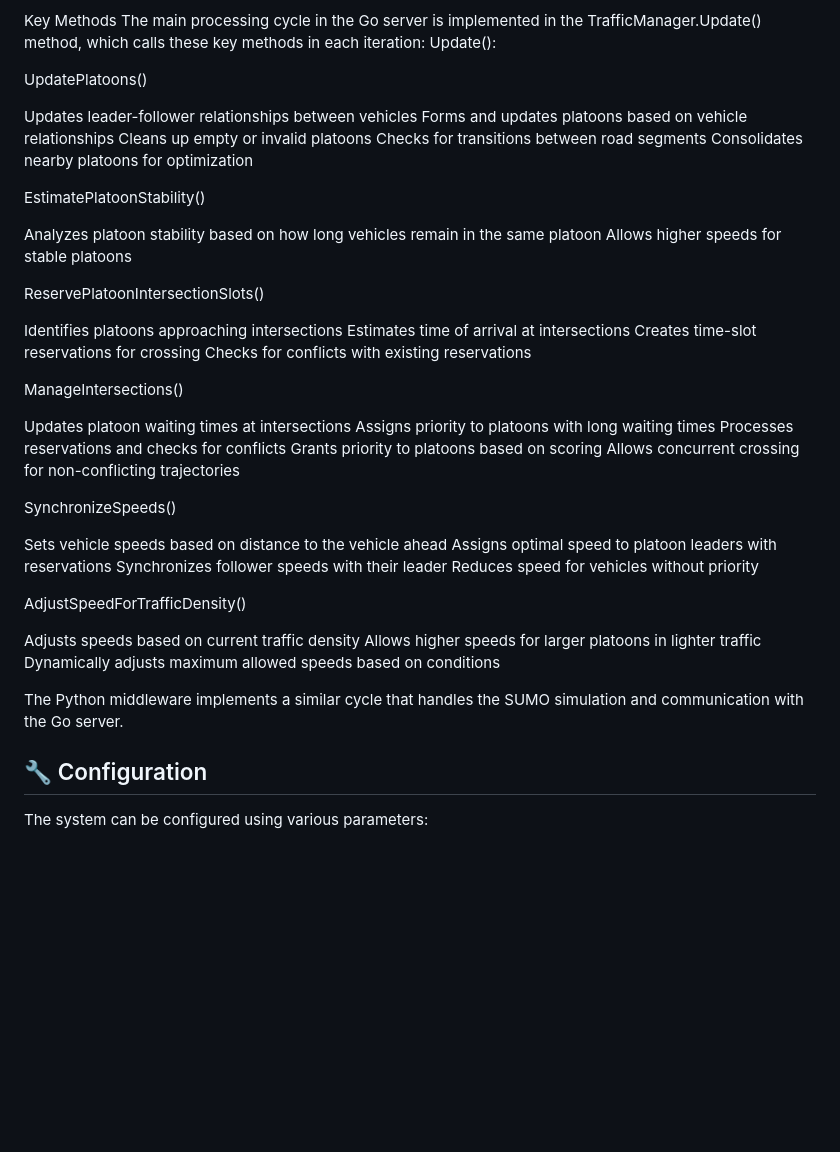
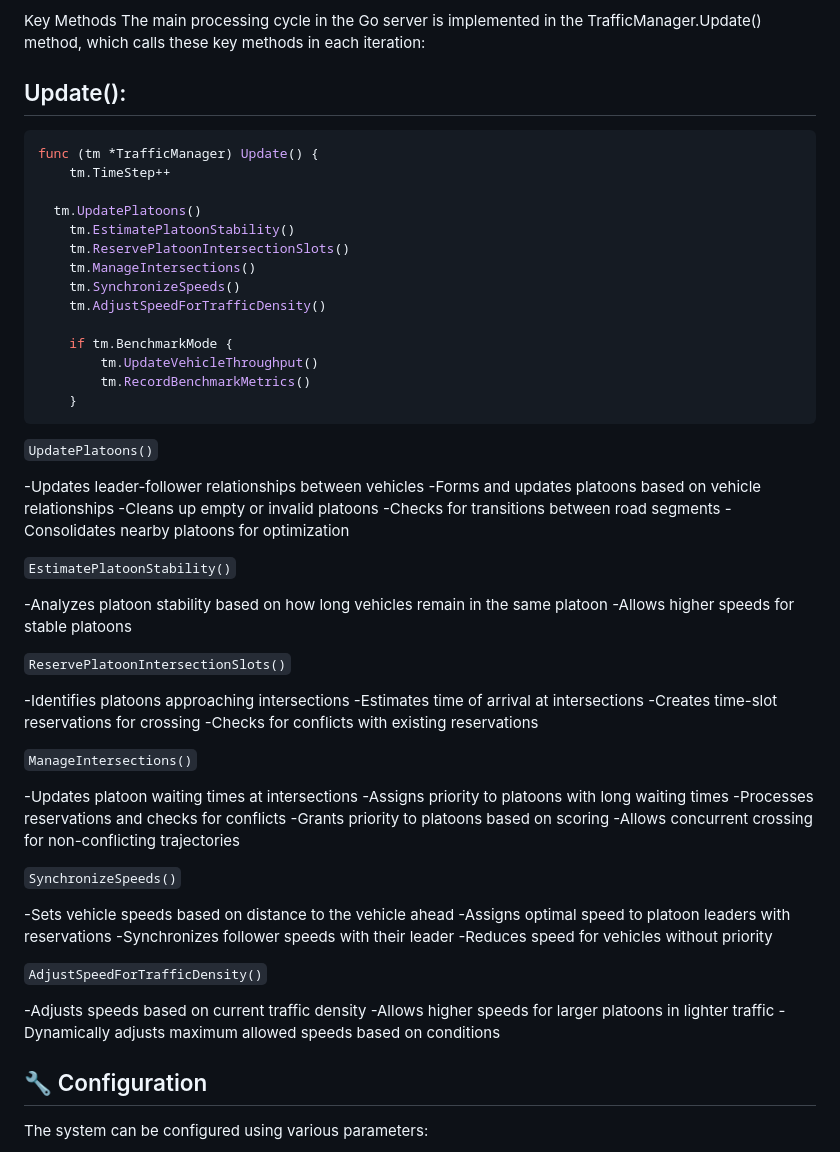
Before and after one commit to LukasLovas/VirtualPlatooningIntersectionControl, a Markdown page: README.md, the part around the change. Drawn GitHub-style; blank space fills up the shorter version.

````diff
--- a/README.md
+++ b/README.md
@@ -121,53 +121,67 @@ Visualization: Current state is displayed in SUMO and the web dashboard
 
 Key Methods
 The main processing cycle in the Go server is implemented in the TrafficManager.Update() method, which calls these key methods in each iteration:
-Update():
+## Update():
+```go
+func (tm *TrafficManager) Update() {
+	tm.TimeStep++
+
+  tm.UpdatePlatoons()
+	tm.EstimatePlatoonStability()
+	tm.ReservePlatoonIntersectionSlots()
+	tm.ManageIntersections()
+	tm.SynchronizeSpeeds()
+	tm.AdjustSpeedForTrafficDensity()
+
+	if tm.BenchmarkMode {
+		tm.UpdateVehicleThroughput()
+		tm.RecordBenchmarkMetrics()
+	}
+```
 
 
 
 
-UpdatePlatoons()
+`UpdatePlatoons()`
 
-Updates leader-follower relationships between vehicles
-Forms and updates platoons based on vehicle relationships
-Cleans up empty or invalid platoons
-Checks for transitions between road segments
-Consolidates nearby platoons for optimization
+-Updates leader-follower relationships between vehicles
+-Forms and updates platoons based on vehicle relationships
+-Cleans up empty or invalid platoons
+-Checks for transitions between road segments
+-Consolidates nearby platoons for optimization
 
-EstimatePlatoonStability()
+`EstimatePlatoonStability()`
 
-Analyzes platoon stability based on how long vehicles remain in the same platoon
-Allows higher speeds for stable platoons
+-Analyzes platoon stability based on how long vehicles remain in the same platoon
+-Allows higher speeds for stable platoons
 
-ReservePlatoonIntersectionSlots()
+`ReservePlatoonIntersectionSlots()`
 
-Identifies platoons approaching intersections
-Estimates time of arrival at intersections
-Creates time-slot reservations for crossing
-Checks for conflicts with existing reservations
+-Identifies platoons approaching intersections
+-Estimates time of arrival at intersections
+-Creates time-slot reservations for crossing
+-Checks for conflicts with existing reservations
 
-ManageIntersections()
+`ManageIntersections()`
 
-Updates platoon waiting times at intersections
-Assigns priority to platoons with long waiting times
-Processes reservations and checks for conflicts
-Grants priority to platoons based on scoring
-Allows concurrent crossing for non-conflicting trajectories
+-Updates platoon waiting times at intersections
+-Assigns priority to platoons with long waiting times
+-Processes reservations and checks for conflicts
+-Grants priority to platoons based on scoring
+-Allows concurrent crossing for non-conflicting trajectories
 
-SynchronizeSpeeds()
+`SynchronizeSpeeds()`
 
-Sets vehicle speeds based on distance to the vehicle ahead
-Assigns optimal speed to platoon leaders with reservations
-Synchronizes follower speeds with their leader
-Reduces speed for vehicles without priority
+-Sets vehicle speeds based on distance to the vehicle ahead
+-Assigns optimal speed to platoon leaders with reservations
+-Synchronizes follower speeds with their leader
+-Reduces speed for vehicles without priority
 
-AdjustSpeedForTrafficDensity()
+`AdjustSpeedForTrafficDensity()`
 
-Adjusts speeds based on current traffic density
-Allows higher speeds for larger platoons in lighter traffic
-Dynamically adjusts maximum allowed speeds based on conditions
-
-The Python middleware implements a similar cycle that handles the SUMO simulation and communication with the Go server.
+-Adjusts speeds based on current traffic density
+-Allows higher speeds for larger platoons in lighter traffic
+-Dynamically adjusts maximum allowed speeds based on conditions
 
 
 ## 🔧 Configuration
````
